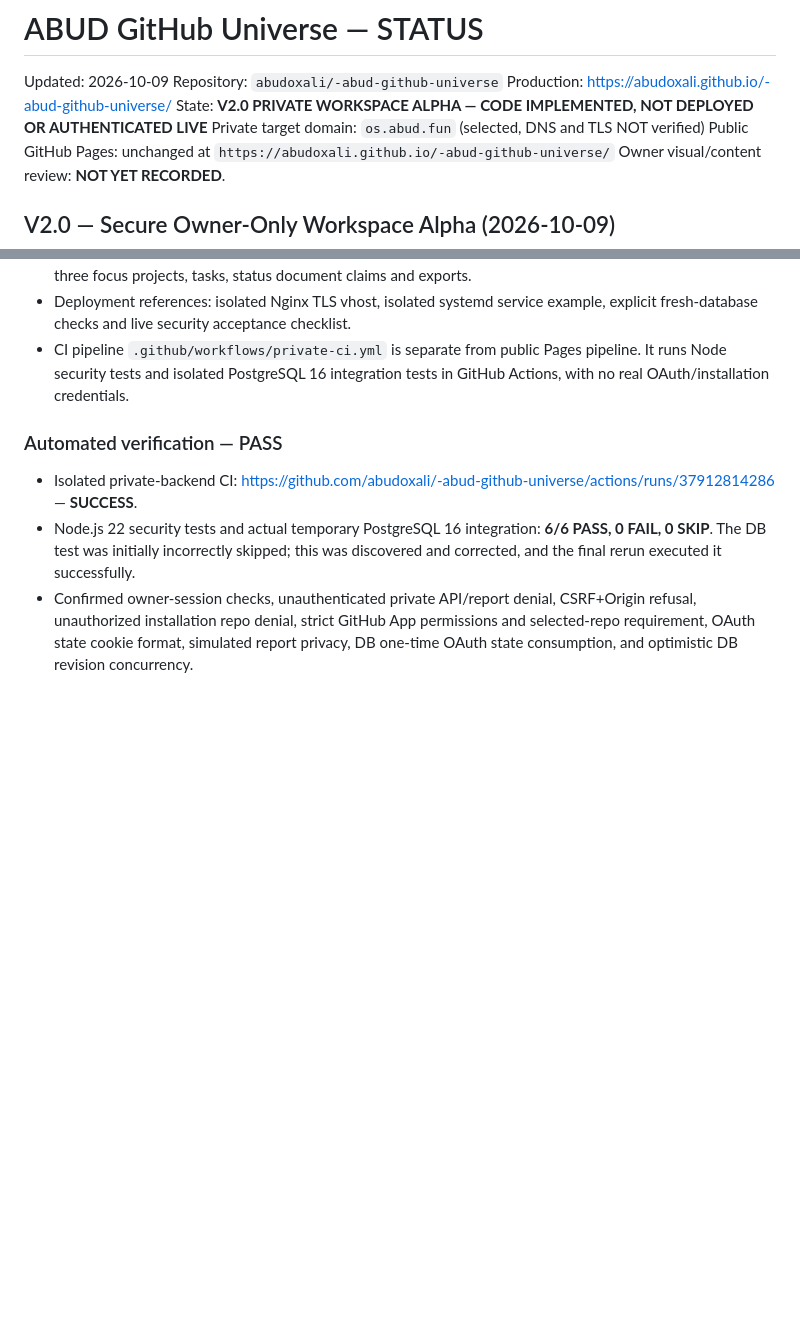
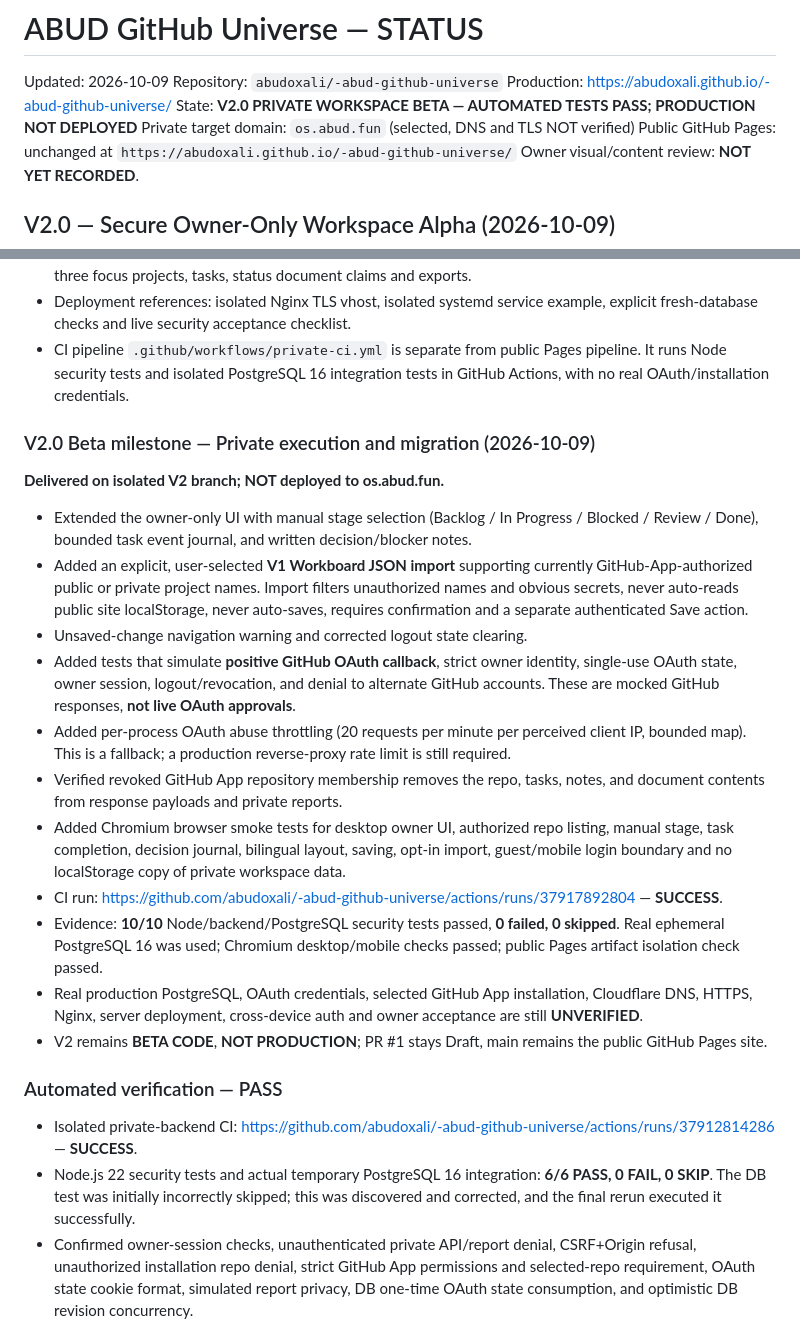
Before and after one commit to abudoxali/-abud-github-universe, a Markdown page: STATUS.md, 2 parts joined by grey strips. Rendered like a GitHub page; blank space fills up the shorter version.

Commit message:
docs(v2): capture tested owner workboard, OAuth security, revoke gating and Chromium acceptance

```diff
--- a/STATUS.md
+++ b/STATUS.md
@@ -3,7 +3,7 @@
 Updated: 2026-10-09
 Repository: `abudoxali/-abud-github-universe`
 Production: https://abudoxali.github.io/-abud-github-universe/
-State: **V2.0 PRIVATE WORKSPACE ALPHA — CODE IMPLEMENTED, NOT DEPLOYED OR AUTHENTICATED LIVE**
+State: **V2.0 PRIVATE WORKSPACE BETA — AUTOMATED TESTS PASS; PRODUCTION NOT DEPLOYED**
 Private target domain: `os.abud.fun` (selected, DNS and TLS NOT verified)
 Public GitHub Pages: unchanged at `https://abudoxali.github.io/-abud-github-universe/`
 Owner visual/content review: **NOT YET RECORDED**.
@@ -22,6 +22,22 @@ Owner visual/content review: **NOT YET RECORDED**.
 - UI: responsive bilingual Arabic RTL and English LTR owner portal, approved repos, private/public badges, up to three focus projects, tasks, status document claims and exports.
 - Deployment references: isolated Nginx TLS vhost, isolated systemd service example, explicit fresh-database checks and live security acceptance checklist.
 - CI pipeline `.github/workflows/private-ci.yml` is separate from public Pages pipeline. It runs Node security tests and isolated PostgreSQL 16 integration tests in GitHub Actions, with no real OAuth/installation credentials.
+
+### V2.0 Beta milestone — Private execution and migration (2026-10-09)
+
+**Delivered on isolated V2 branch; NOT deployed to os.abud.fun.**
+
+- Extended the owner-only UI with manual stage selection (Backlog / In Progress / Blocked / Review / Done), bounded task event journal, and written decision/blocker notes.
+- Added an explicit, user-selected **V1 Workboard JSON import** supporting currently GitHub-App-authorized public or private project names. Import filters unauthorized names and obvious secrets, never auto-reads public site localStorage, never auto-saves, requires confirmation and a separate authenticated Save action.
+- Unsaved-change navigation warning and corrected logout state clearing.
+- Added tests that simulate **positive GitHub OAuth callback**, strict owner identity, single-use OAuth state, owner session, logout/revocation, and denial to alternate GitHub accounts. These are mocked GitHub responses, **not live OAuth approvals**.
+- Added per-process OAuth abuse throttling (20 requests per minute per perceived client IP, bounded map). This is a fallback; a production reverse-proxy rate limit is still required.
+- Verified revoked GitHub App repository membership removes the repo, tasks, notes, and document contents from response payloads and private reports.
+- Added Chromium browser smoke tests for desktop owner UI, authorized repo listing, manual stage, task completion, decision journal, bilingual layout, saving, opt-in import, guest/mobile login boundary and no localStorage copy of private workspace data.
+- CI run: https://github.com/abudoxali/-abud-github-universe/actions/runs/37917892804 — **SUCCESS**.
+- Evidence: **10/10** Node/backend/PostgreSQL security tests passed, **0 failed, 0 skipped**. Real ephemeral PostgreSQL 16 was used; Chromium desktop/mobile checks passed; public Pages artifact isolation check passed.
+- Real production PostgreSQL, OAuth credentials, selected GitHub App installation, Cloudflare DNS, HTTPS, Nginx, server deployment, cross-device auth and owner acceptance are still **UNVERIFIED**.
+- V2 remains **BETA CODE**, **NOT PRODUCTION**; PR #1 stays Draft, main remains the public GitHub Pages site.
 
 ### Automated verification — PASS
 - Isolated private-backend CI: https://github.com/abudoxali/-abud-github-universe/actions/runs/37912814286 — **SUCCESS**.
```
